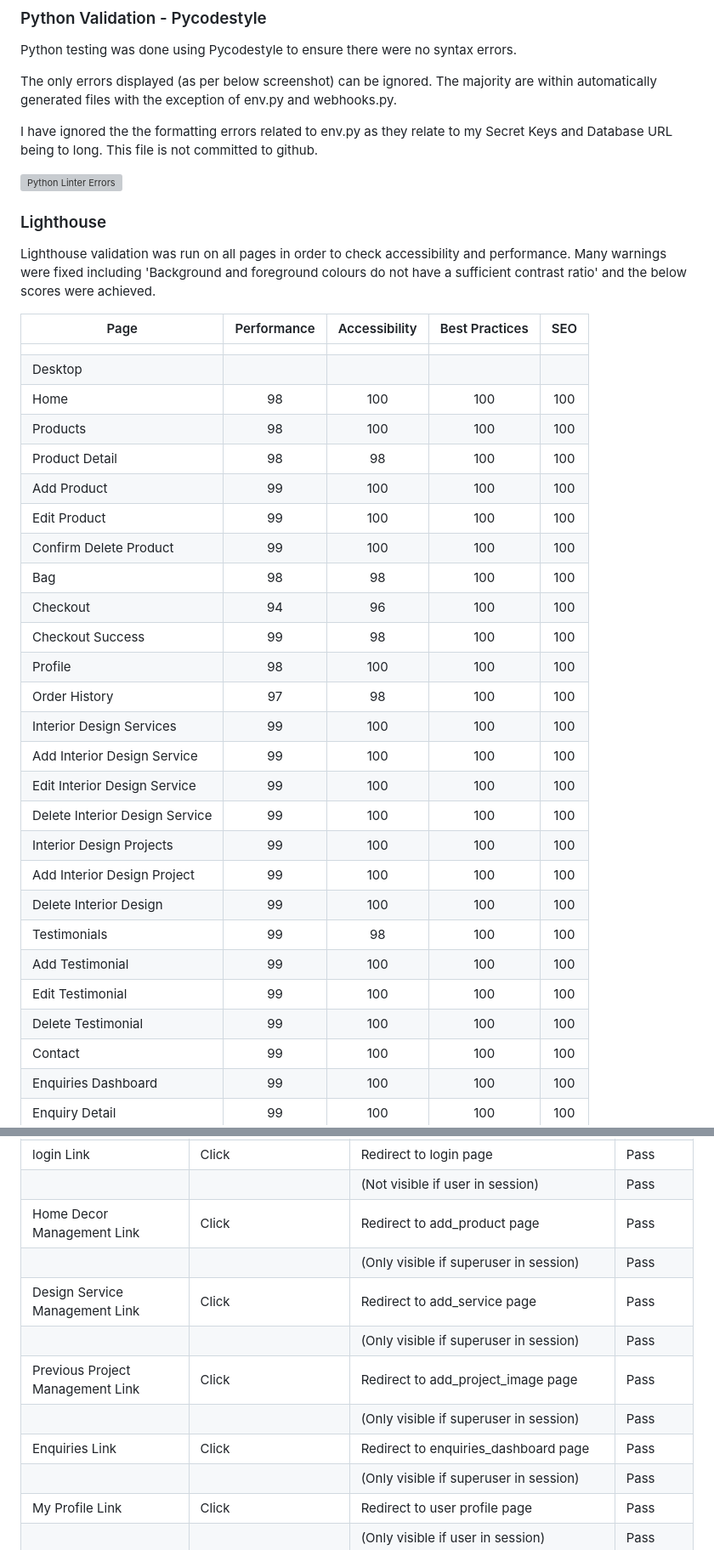
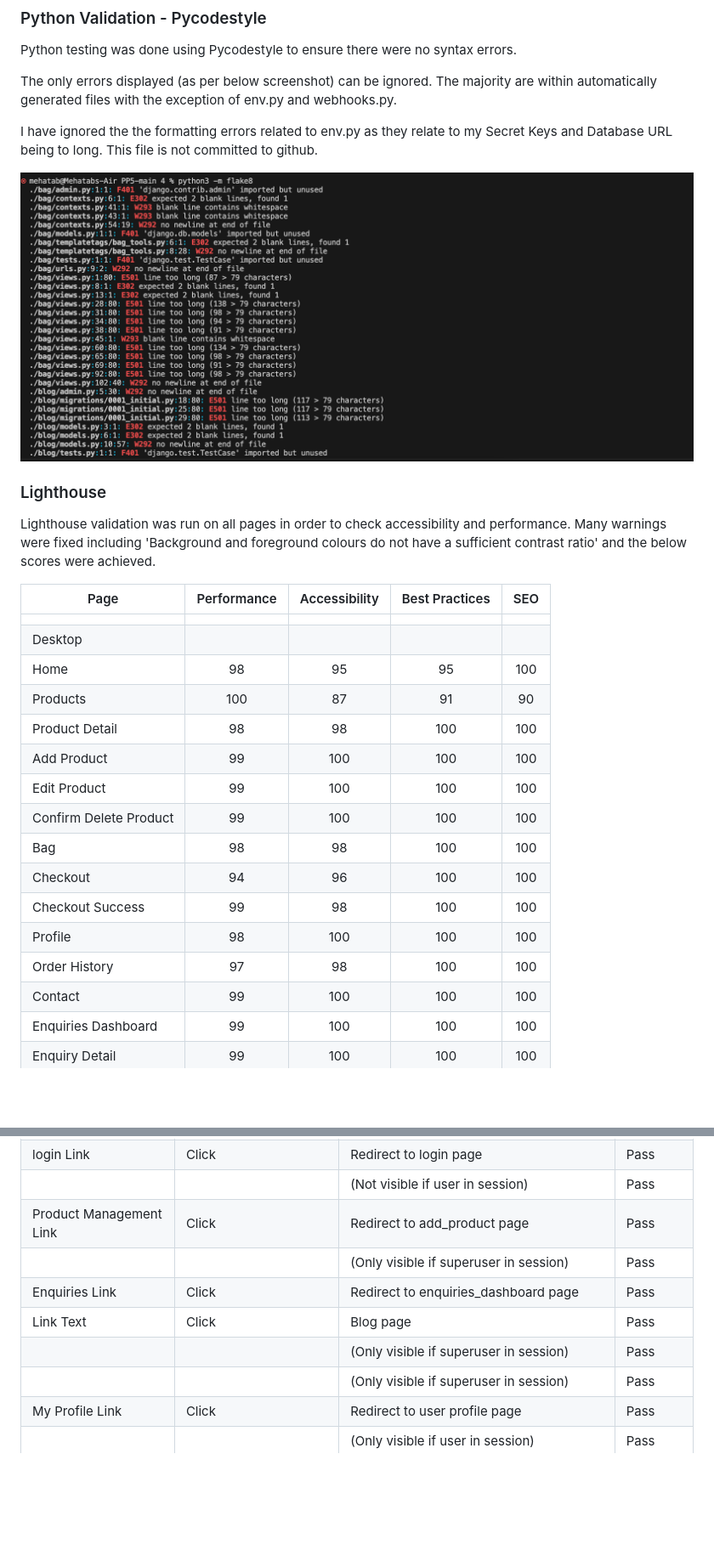
Before and after one commit to mehatabpathan/PP5, a Markdown page: testing.md, 2 parts joined by grey strips. Shown: that part at 85% size. GitHub-like rendering; pictures changed too: docs/readme_images/validations/pylinter.png (added); blank space fills up the shorter version; grey boxes are pictures that could not be loaded.

```diff
--- a/testing.md
+++ b/testing.md
@@ -275,7 +275,7 @@ The only errors displayed (as per below screenshot) can be ignored. The majority
 
 I have ignored the the formatting errors related to env.py as they relate to my Secret Keys and Database URL being to long. This file is not committed to github.
 
-![Python Linter Errors](docs/readme_images/python_linter_errors.png)
+![Python Linter Errors](docs/readme_images/validations/pylinter.png)
 
 ### Lighthouse
 
@@ -285,8 +285,8 @@ Lighthouse validation was run on all pages in order to check accessibility and p
 |--------------------------------|:------------:|:-------------:|:---------------:|:---:|
 |                                |              |               |                 |     |
 | Desktop                        |              |               |                 |     |
-| Home                           |           98 |           100 |             100 | 100 |
-| Products                       |           98 |           100 |             100 | 100 |
+| Home                           |           98 |            95 |             95  | 100 |
+| Products                       |          100 |            87 |             91  |  90 |
 | Product Detail                 |           98 |            98 |             100 | 100 |
 | Add Product                    |           99 |           100 |             100 | 100 |
 | Edit Product                   |           99 |           100 |             100 | 100 |
@@ -296,17 +296,6 @@ Lighthouse validation was run on all pages in order to check accessibility and p
 | Checkout Success               |           99 |            98 |             100 | 100 |
 | Profile                        |           98 |           100 |             100 | 100 |
 | Order History                  |           97 |            98 |             100 | 100 |
-| Interior Design Services       |           99 |           100 |             100 | 100 |
-| Add Interior Design Service    |           99 |           100 |             100 | 100 |
-| Edit Interior Design Service   |           99 |           100 |             100 | 100 |
-| Delete Interior Design Service |           99 |           100 |             100 | 100 |
-| Interior Design Projects       |           99 |           100 |             100 | 100 |
-| Add Interior Design Project    |           99 |           100 |             100 | 100 |
-| Delete Interior Design         |           99 |           100 |             100 | 100 |
-| Testimonials                   |           99 |            98 |             100 | 100 |
-| Add Testimonial                |           99 |           100 |             100 | 100 |
-| Edit Testimonial               |           99 |           100 |             100 | 100 |
-| Delete Testimonial             |           99 |           100 |             100 | 100 |
 | Contact                        |           99 |           100 |             100 | 100 |
 | Enquiries Dashboard            |           99 |           100 |             100 | 100 |
 | Enquiry Detail                 |           99 |           100 |             100 | 100 |
@@ -360,13 +346,11 @@ The Website was tested on Google Chrome, Firefox, Safari browsers with no issues
 |                                  |                               | (Not visible if user in session)                             | Pass      |
 | login Link                       | Click                         | Redirect to login page                                       | Pass      |
 |                                  |                               | (Not visible if user in session)                             | Pass      |
-| Home Decor Management Link       | Click                         | Redirect to add_product page                                 | Pass      |
-|                                  |                               | (Only visible if superuser in session)                       | Pass      |
-| Design Service Management Link   | Click                         | Redirect to add_service page                                 | Pass      |
-|                                  |                               | (Only visible if superuser in session)                       | Pass      |
-| Previous Project Management Link | Click                         | Redirect to add_project_image page                           | Pass      |
+| Product  Management Link       | Click                         | Redirect to add_product page                                 | Pass      |
 |                                  |                               | (Only visible if superuser in session)                       | Pass      |
 | Enquiries Link                   | Click                         | Redirect to enquiries_dashboard page                         | Pass      |
+| Link Text                 | Click                         | Blog page                         | Pass      |
+|                                  |                               | (Only visible if superuser in session)                       | Pass      |
 |                                  |                               | (Only visible if superuser in session)                       | Pass      |
 | My Profile Link                  | Click                         | Redirect to user profile page                                | Pass      |
 |                                  |                               | (Only visible if user in session)                            | Pass      |
```
Also changed, not shown: other parts of testing.md (+2 -5 lines), README.md (+3 -9 lines).
